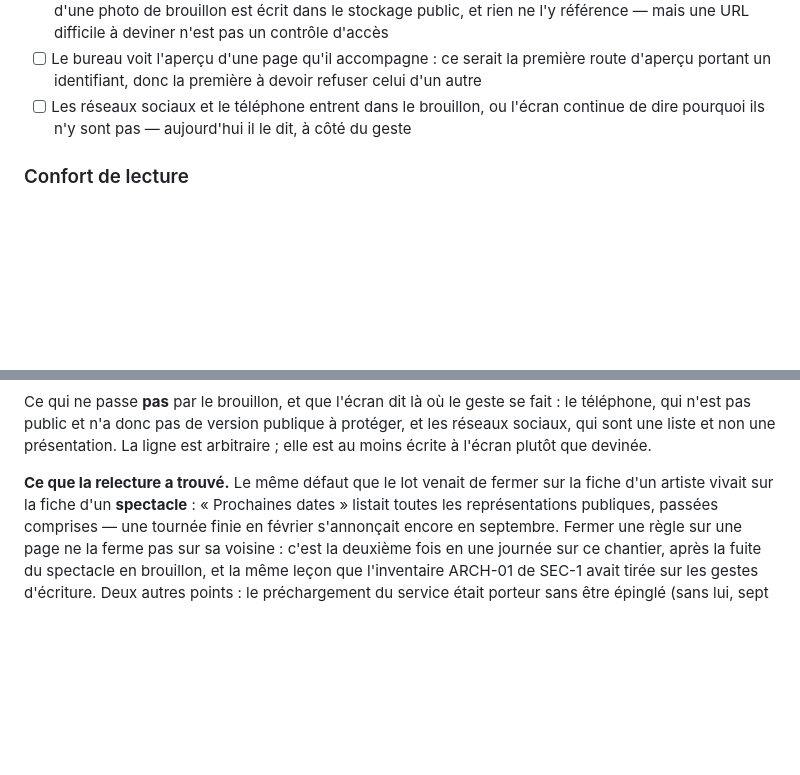
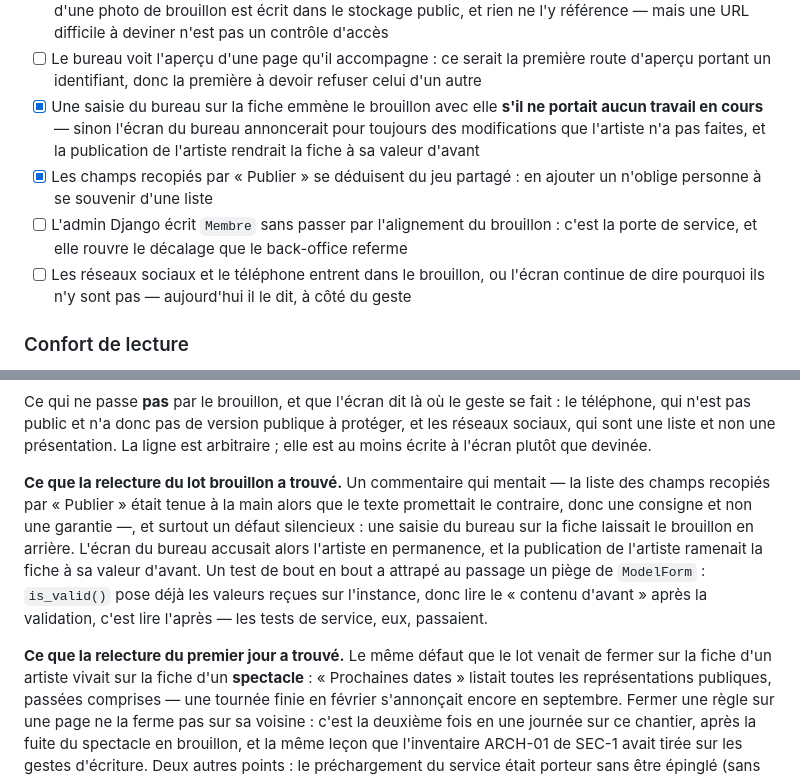
Before and after one commit to Hsbtqemy/Improliante, a Markdown page: pilotage/VIT-4.md, 2 parts joined by grey strips. Rendered like a GitHub page; blank space fills up the shorter version.

Commit message:
docs(pilotage): VIT-4 — relecture du lot brouillon
Deux cases cochées de plus : le brouillon suit une saisie du bureau quand il ne
porte aucun travail en cours, et les champs recopiés par « Publier » se déduisent
du jeu partagé au lieu d'être récités.

Une case neuve, qui dit une limite plutôt que de la taire : l'admin Django écrit
`Membre` sans passer par l'alignement, et rouvre donc le décalage que le
back-office referme. C'est la porte de service, elle est nommée.

Le contexte garde le piège trouvé en chemin : `is_valid()` pose déjà les valeurs
reçues sur l'instance, donc lire le « contenu d'avant » après la validation,
c'est lire l'après. Les tests de service passaient ; seul celui de bout en bout
l'a vu.

Co-Authored-By: Claude Opus 5 (1M context) <noreply@anthropic.com>

```diff
--- a/pilotage/VIT-4.md
+++ b/pilotage/VIT-4.md
@@ -86,6 +86,14 @@ retenu est plus étroit que le guide, et c'est écrit ci-dessous.
   deviner n'est pas un contrôle d'accès
 - [ ] Le bureau voit l'aperçu d'une page qu'il accompagne : ce serait la première route
   d'aperçu portant un identifiant, donc la première à devoir refuser celui d'un autre
+- [x] Une saisie du bureau sur la fiche emmène le brouillon avec elle **s'il ne portait
+  aucun travail en cours** — sinon l'écran du bureau annoncerait pour toujours des
+  modifications que l'artiste n'a pas faites, et la publication de l'artiste rendrait la
+  fiche à sa valeur d'avant
+- [x] Les champs recopiés par « Publier » se déduisent du jeu partagé : en ajouter un
+  n'oblige personne à se souvenir d'une liste
+- [ ] L'admin Django écrit `Membre` sans passer par l'alignement du brouillon : c'est la
+  porte de service, et elle rouvre le décalage que le back-office referme
 - [ ] Les réseaux sociaux et le téléphone entrent dans le brouillon, ou l'écran continue
   de dire pourquoi ils n'y sont pas — aujourd'hui il le dit, à côté du geste
 
@@ -127,7 +135,17 @@ téléphone, qui n'est pas public et n'a donc pas de version publique à protég
 réseaux sociaux, qui sont une liste et non une présentation. La ligne est arbitraire ;
 elle est au moins écrite à l'écran plutôt que devinée.
 
-**Ce que la relecture a trouvé.** Le même défaut que le lot venait de fermer sur la
+**Ce que la relecture du lot brouillon a trouvé.** Un commentaire qui mentait — la
+liste des champs recopiés par « Publier » était tenue à la main alors que le texte
+promettait le contraire, donc une consigne et non une garantie —, et surtout un défaut
+silencieux : une saisie du bureau sur la fiche laissait le brouillon en arrière. L'écran
+du bureau accusait alors l'artiste en permanence, et la publication de l'artiste
+ramenait la fiche à sa valeur d'avant. Un test de bout en bout a attrapé au passage un
+piège de `ModelForm` : `is_valid()` pose déjà les valeurs reçues sur l'instance, donc
+lire le « contenu d'avant » après la validation, c'est lire l'après — les tests de
+service, eux, passaient.
+
+**Ce que la relecture du premier jour a trouvé.** Le même défaut que le lot venait de fermer sur la
 fiche d'un artiste vivait sur la fiche d'un **spectacle** : « Prochaines dates » listait
 toutes les représentations publiques, passées comprises — une tournée finie en février
 s'annonçait encore en septembre. Fermer une règle sur une page ne la ferme pas sur sa
```
Also changed, not shown: CLAUDE.md (+1 -1 lines).
